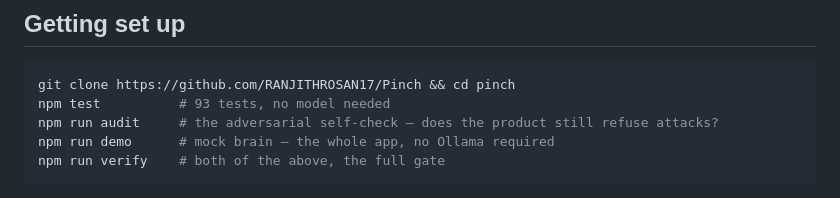
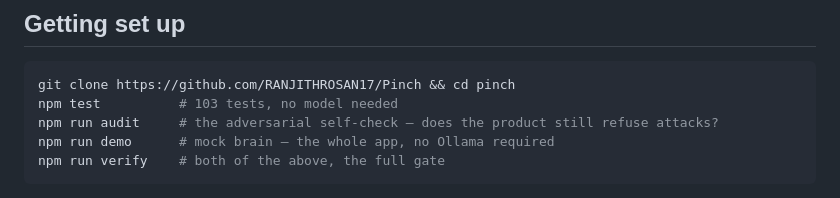
Before and after one commit to RANJITHROSAN17/Pinch, a Markdown page: CONTRIBUTING.md, the part around the change. GitHub-like rendering.

````diff
--- a/CONTRIBUTING.md
+++ b/CONTRIBUTING.md
@@ -22,7 +22,7 @@ welcome, especially the kind that make it **safer** or **work in more places**.
 
 ```bash
 git clone https://github.com/RANJITHROSAN17/Pinch && cd pinch
-npm test          # 93 tests, no model needed
+npm test          # 103 tests, no model needed
 npm run audit     # the adversarial self-check — does the product still refuse attacks?
 npm run demo      # mock brain — the whole app, no Ollama required
 npm run verify    # both of the above, the full gate
````
Also changed, not shown: README.md (+1 -1 lines).
